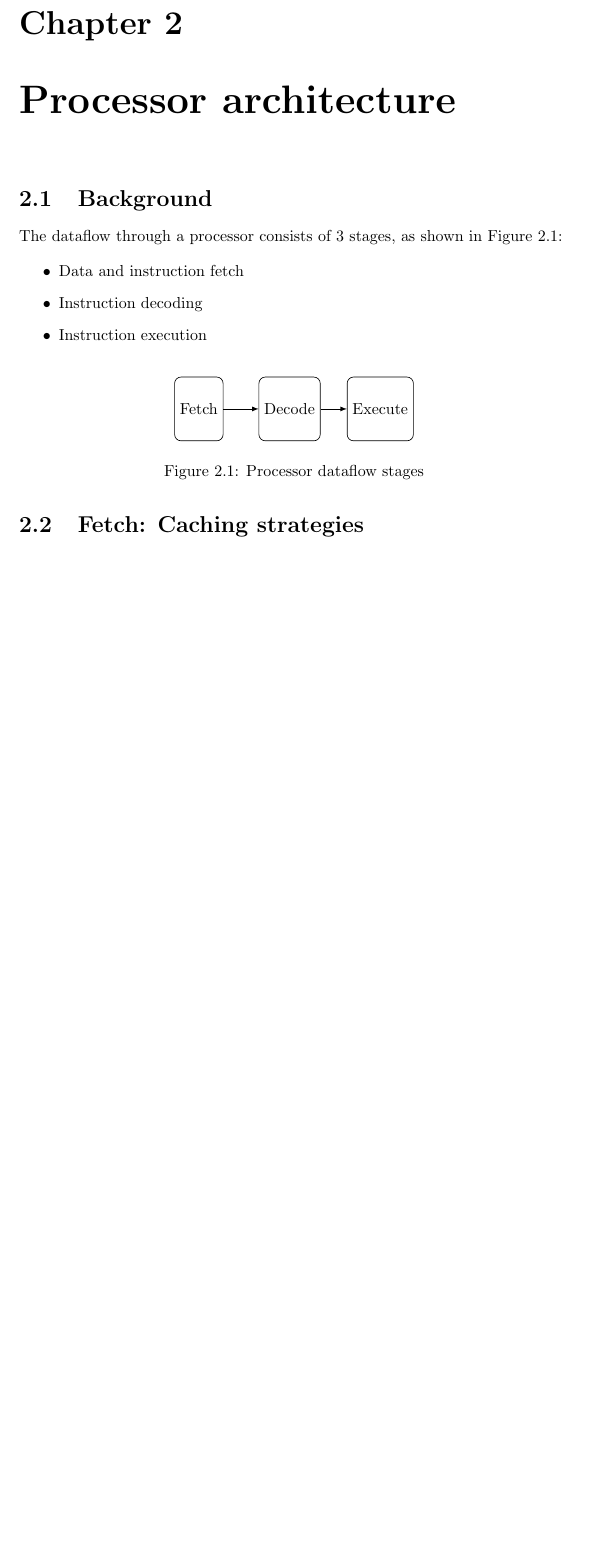
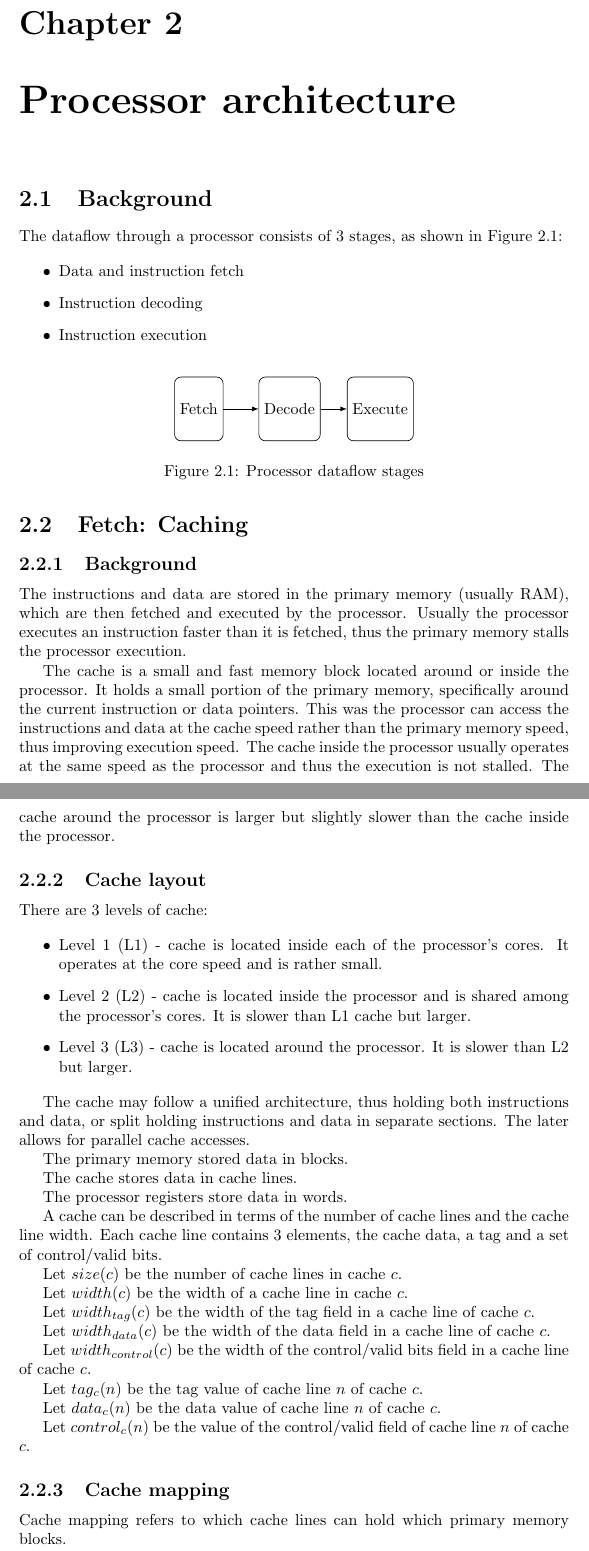
Before and after one commit to goglecm/gpapd, a LaTeX document (doc/main.tex): part of page 12 of 19 before the commit and two parts of pages 12 and 13 of 21 after it, the two joined at a grey line, cut so that both start at the same text, the shorter picture padded with empty space. Compiled offline with pdfLaTeX.

Commit message:
doc: Added notes about cache

```diff
--- a/doc/main.tex
+++ b/doc/main.tex
@@ -745,4 +745,73 @@ The dataflow through a processor consists of 3 stages, as shown in Figure
 
 %%%%%%%%%%%%%%%%%%%%%%%%%%%%%%%%%%%%%%%%%%%%%%%%%%%%%%%%%%%%%%%%%%%%%%%%%%%%%%%%
 
-\section{Fetch: Caching strategies}
+\section{Fetch: Caching}
+
+\subsection{Background}
+
+The instructions and data are stored in the primary memory (usually RAM), which
+are then fetched and executed by the processor. Usually the processor executes
+an instruction faster than it is fetched, thus the primary memory stalls the
+processor execution.
+
+The cache is a small and fast memory block located around or inside the
+processor. It holds a small portion of the primary memory, specifically around
+the current instruction or data pointers. This was the processor can access
+the instructions and data at the cache speed rather than the primary memory
+speed, thus improving execution speed. The cache inside the processor usually
+operates at the same speed as the processor and thus the execution is not
+stalled. The cache around the processor is larger but slightly slower than the
+cache inside the processor.
+
+\subsection{Cache layout}
+
+There are 3 levels of cache:
+
+\begin{itemize}
+    \item { Level 1 (L1) - cache is located inside each of the processor's cores. It
+        operates at the core speed and is rather small.}
+
+    \item { Level 2 (L2) - cache is located inside the processor and is shared among
+        the processor's cores. It is slower than L1 cache but larger.}
+
+    \item { Level 3 (L3) - cache is located around the processor. It is slower
+        than L2 but larger.  }
+
+\end{itemize}
+
+The cache may follow a unified architecture, thus holding both instructions and
+data, or split holding instructions and data in separate sections. The later
+allows for parallel cache accesses.
+
+The primary memory stored data in blocks.
+
+The cache stores data in cache lines.
+
+The processor registers store data in words.
+
+A cache can be described in terms of the number of cache lines and the cache
+line width. Each cache line contains 3 elements, the cache data, a tag and a set
+of control/valid bits.
+
+Let $size(c)$ be the number of cache lines in cache $c$.
+
+Let $width(c)$ be the width of a cache line in cache $c$.
+
+Let $width_{tag}(c)$ be the width of the tag field in a cache line of cache $c$.
+
+Let $width_{data}(c)$ be the width of the data field in a cache line of cache
+$c$.
+
+Let $width_{control}(c)$ be the width of the control/valid bits field in a cache
+line of cache $c$.
+
+Let $tag_c(n)$ be the tag value of cache line $n$ of cache $c$.
+
+Let $data_c(n)$ be the data value of cache line $n$ of cache $c$.
+
+Let $control_c(n)$ be the value of the control/valid field of cache line $n$ of
+cache $c$.
+
+\subsection{Cache mapping}
+
+Cache mapping refers to which cache lines can hold which primary memory blocks.
```
Also changed, not shown: doc/main.tex (84 more changed lines).
